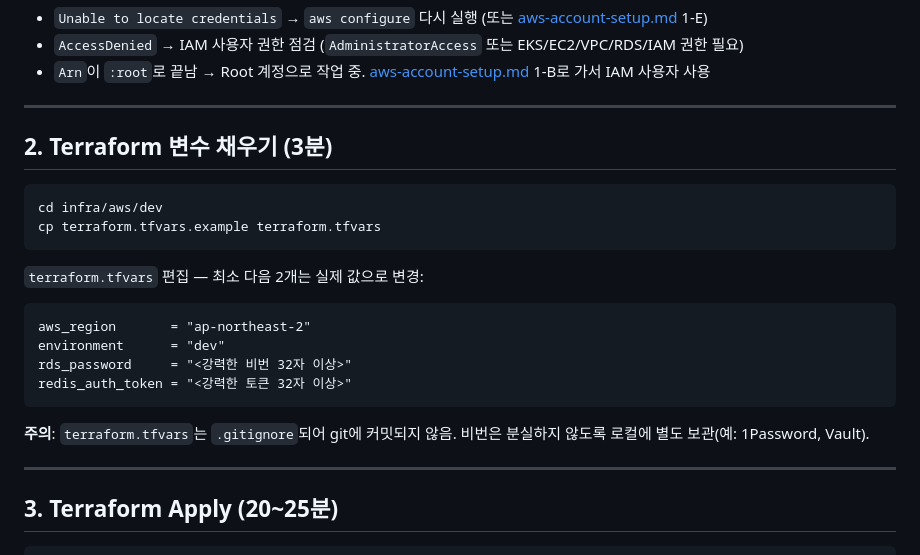
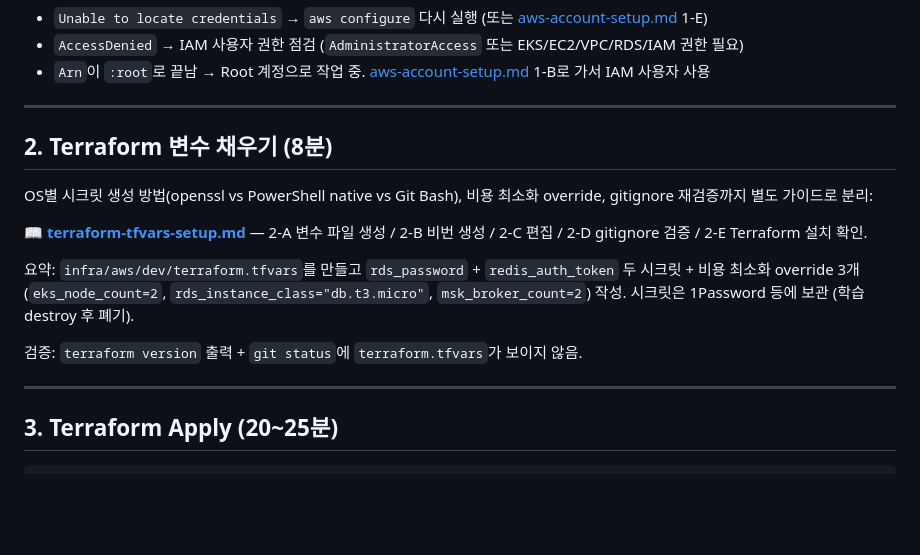
Before and after one commit to team-project-final/synapse-gitops, a Markdown page: docs/runbooks/w1-argocd-bootstrap-runbook.md, the part around the change. GitHub-like rendering; blank space fills up the shorter version.

````diff
--- a/docs/runbooks/w1-argocd-bootstrap-runbook.md
+++ b/docs/runbooks/w1-argocd-bootstrap-runbook.md
@@ -50,23 +50,15 @@ aws sts get-caller-identity
 
 ---
 
-## 2. Terraform 변수 채우기 (3분)
+## 2. Terraform 변수 채우기 (8분)
 
-```bash
-cd infra/aws/dev
-cp terraform.tfvars.example terraform.tfvars
-```
+OS별 시크릿 생성 방법(openssl vs PowerShell native vs Git Bash), 비용 최소화 override, gitignore 재검증까지 별도 가이드로 분리:
 
-`terraform.tfvars` 편집 — 최소 다음 2개는 실제 값으로 변경:
+📖 **[terraform-tfvars-setup.md](./terraform-tfvars-setup.md)** — 2-A 변수 파일 생성 / 2-B 비번 생성 / 2-C 편집 / 2-D gitignore 검증 / 2-E Terraform 설치 확인.
 
-```hcl
-aws_region       = "ap-northeast-2"
-environment      = "dev"
-rds_password     = "<강력한 비번 32자 이상>"
-redis_auth_token = "<강력한 토큰 32자 이상>"
-```
+요약: `infra/aws/dev/terraform.tfvars`를 만들고 `rds_password` + `redis_auth_token` 두 시크릿 + 비용 최소화 override 3개(`eks_node_count=2`, `rds_instance_class="db.t3.micro"`, `msk_broker_count=2`) 작성. 시크릿은 1Password 등에 보관 (학습 destroy 후 폐기).
 
-**주의**: `terraform.tfvars`는 `.gitignore`되어 git에 커밋되지 않음. 비번은 분실하지 않도록 로컬에 별도 보관(예: 1Password, Vault).
+검증: `terraform version` 출력 + `git status`에 `terraform.tfvars`가 보이지 않음.
 
 ---
 
````
Also changed, not shown: docs/runbooks/terraform-tfvars-setup.md (added, +202 -0 lines).
